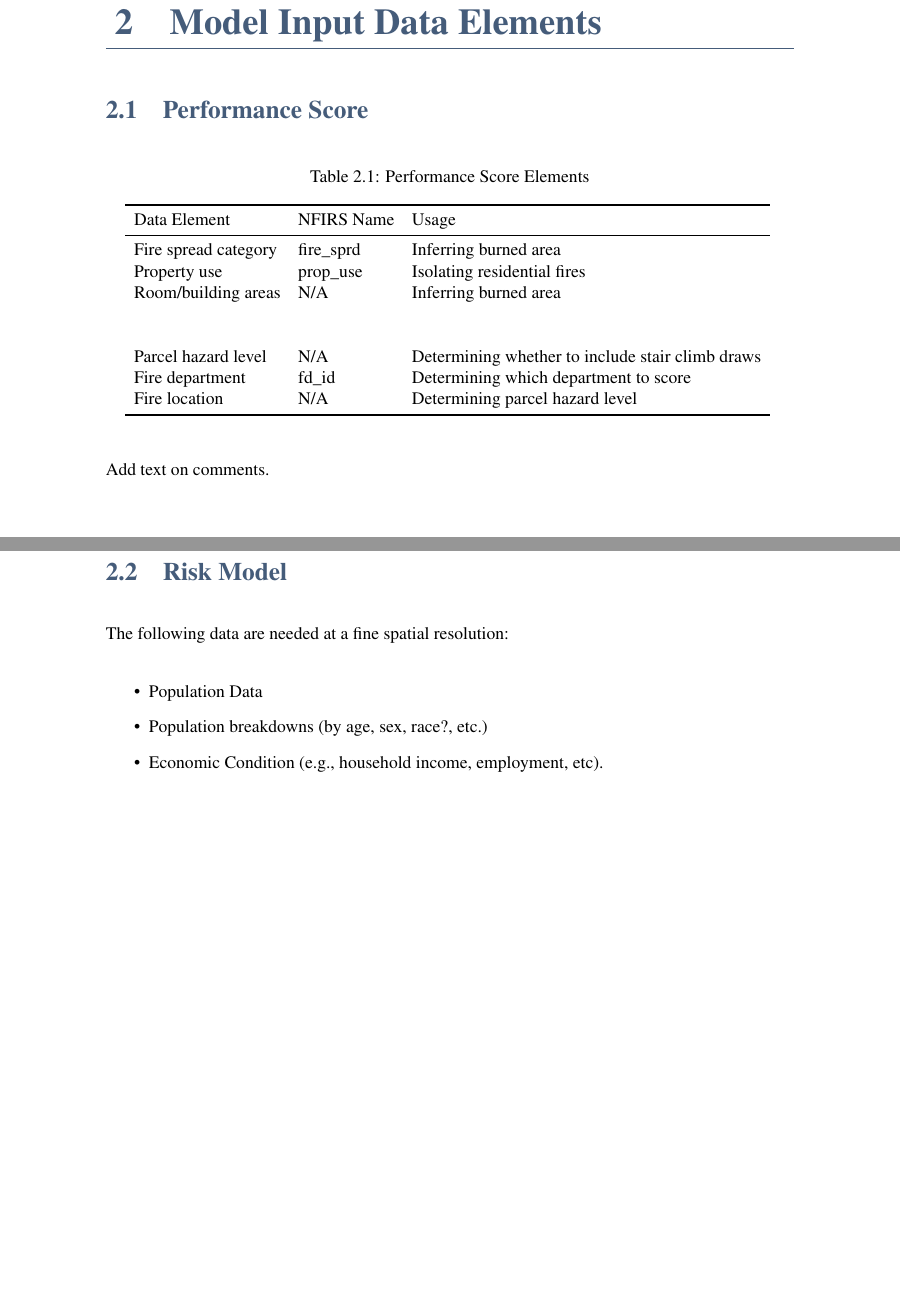
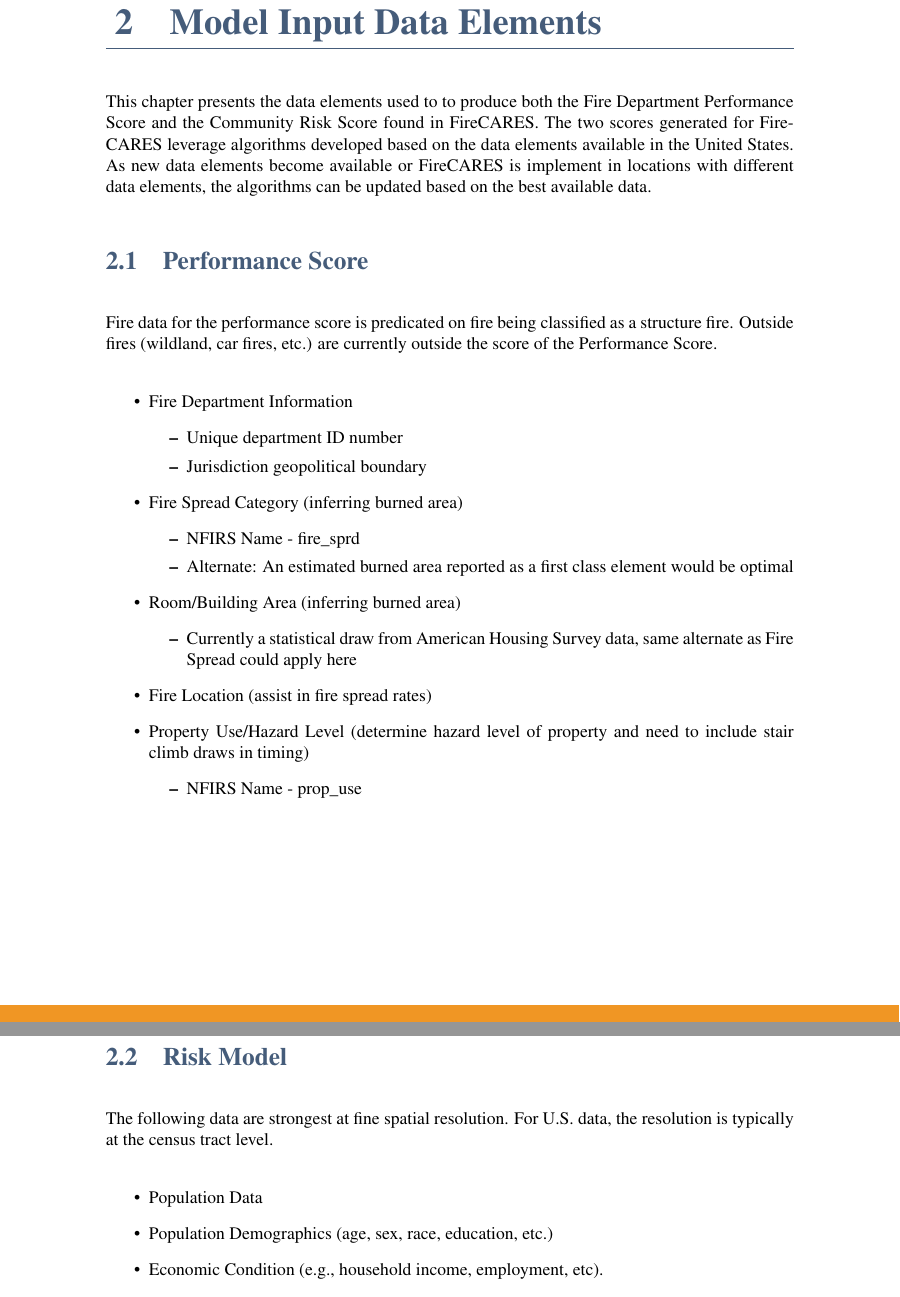
Before and after one commit to FireCARES/firecares-docs, a LaTeX book (Data_Elements/Data_Element.tex): two parts of pages 4 and 5 of 8, joined at a grey line, cut so that both start at the same text, the shorter picture padded with empty space. Compiled offline with pdfLaTeX.

Commit message:
edits to fire cares data element document

```diff
--- a/Data_Elements/Data_Element.tex
+++ b/Data_Elements/Data_Element.tex
@@ -134,40 +134,43 @@
 
 \chapter{Model Input Data Elements}
 
+This chapter presents the data elements used to to produce both the Fire Department Performance Score and the Community Risk Score found in FireCARES. The two scores generated for FireCARES leverage algorithms developed based on the data elements available in the United States. As new data elements become available or FireCARES is implement in locations with different data elements, the algorithms can be updated based on the best available data.
+
 \section{Performance Score}
 
+Fire data for the performance score is predicated on fire being classified as a structure fire. Outside fires (wildland, car fires, etc.) are currently outside the score of the Performance Score.
 
-\begin{table}[H]
-  \centering
-  \caption{Performance Score Elements}
-  \label{tab:psore_data}
-  \begin{tabular}{lll}
-    \toprule[1.5pt]
-    Data Element          & NFIRS Name      & Usage                         \\
-    \midrule
-    Fire spread category  & fire\_sprd      & Inferring burned area         \\
-    Property use          & prop\_use       & Isolating residential fires   \\
-    Room/building areas   & N/A             & Inferring burned area         \\
-                          &                 &                               \\
-                          &                 &                               \\
-    Parcel hazard level   & N/A             & Determining whether to include stair climb draws \\
-    Fire department       & fd\_id          & Determining which department to score \\
-    Fire location         & N/A             & Determining parcel hazard level \\
-    \bottomrule[1.25pt]
-  \end{tabular}
-  \label{Table:Exp1Interventions}
-\end{table}
+\begin{itemize}
+  \item Fire Department Information
+  \begin{itemize}
+    \item Unique department ID number
+    \item Jurisdiction geopolitical boundary
+  \end{itemize}
+  \item Fire Spread Category (inferring burned area)
+  \begin{itemize}
+    \item NFIRS Name - fire\_sprd
+    \item Alternate: An estimated burned area reported as a first class element would be optimal
+  \end{itemize}
+  \item Room/Building Area (inferring burned area)
+  \begin{itemize}
+    \item Currently a statistical draw from American Housing Survey data, same alternate as Fire Spread could apply here
+  \end{itemize}
+  \item Fire Location (assist in fire spread rates)
+  \item Property Use/Hazard Level (determine hazard level of property and need to include stair climb draws in timing)
+  \begin{itemize}
+    \item NFIRS Name - prop\_use
+  \end{itemize}
+\end{itemize}
 
-Add text on comments.
 
 \clearpage
 
 \section{Risk Model}
-The following data are needed at a fine spatial resolution:
+The following data are strongest at fine spatial resolution. For U.S. data, the resolution is typically at the census tract level.
 
 \begin{itemize}
   \item Population Data
-  \item Population breakdowns (by age, sex, race?, etc.)
+  \item Population Demographics (age, sex, race, education, etc.)
   \item Economic Condition (e.g., household income, employment, etc).
   \item Housing Data
     \begin{itemize}
```
Also changed, not shown: Data_Elements/Data_Element.tex (25 more changed lines).
